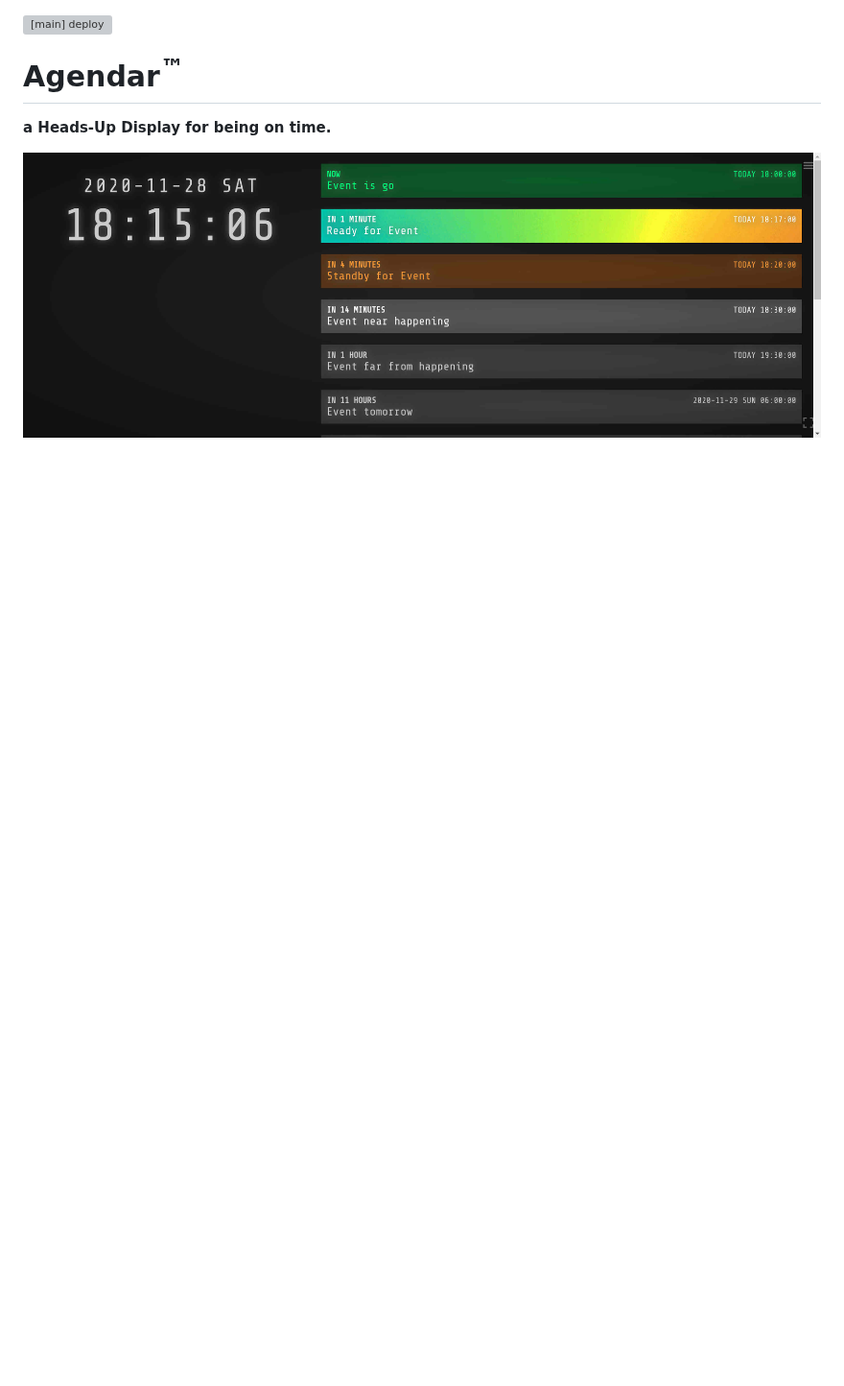
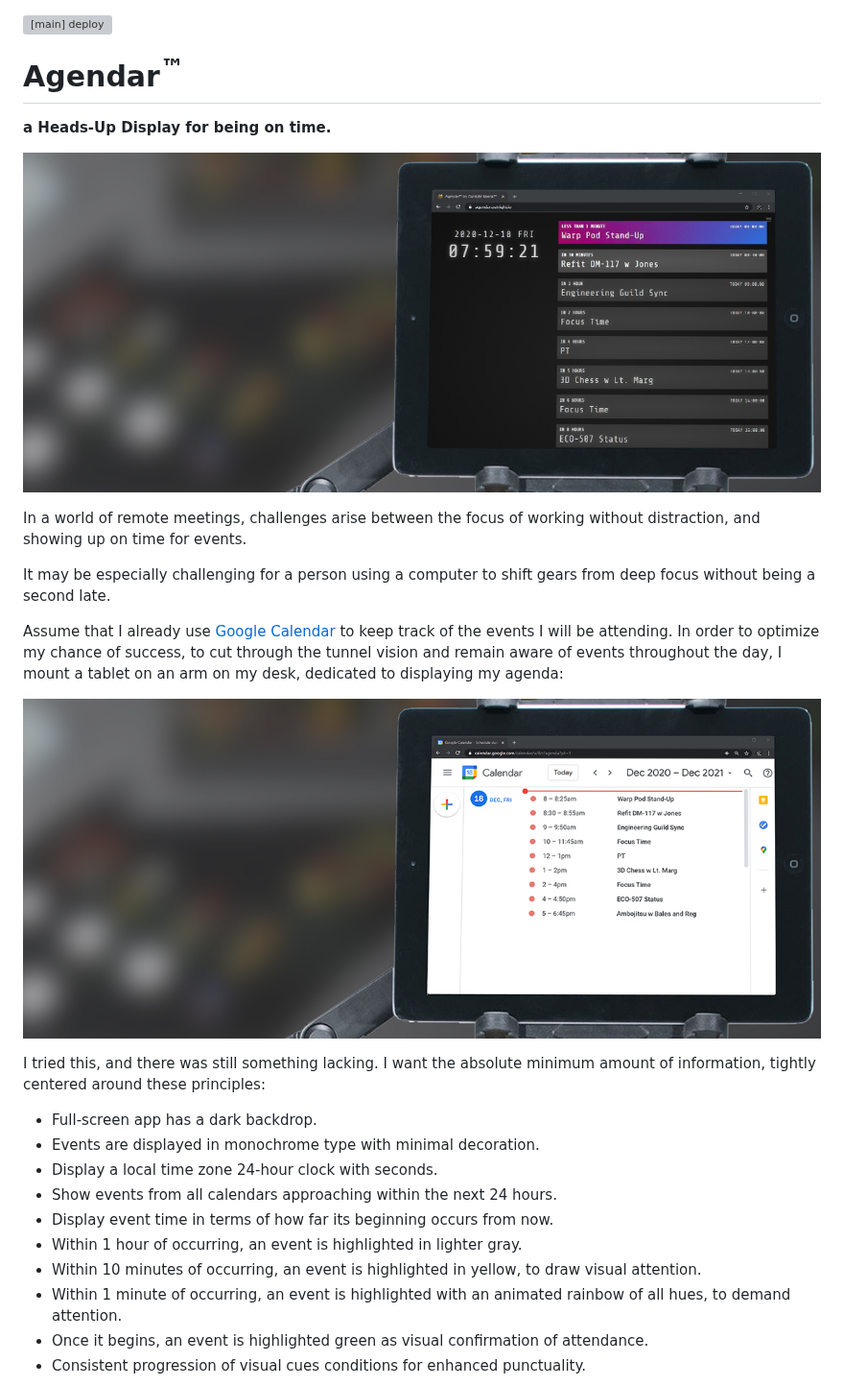
Before and after one commit to outrightmental/agendar, a Markdown page: README.md, the part around one of its changes. Shown at 96% size. Drawn GitHub-style; pictures changed too: public/images/AgendarUsage1.jpg (added), public/images/BeforeAgendar.jpg (added); blank space fills up the shorter version; grey boxes are pictures that could not be loaded.

Commit message:
Updated demonstration text and artwork

```diff
--- a/README.md
+++ b/README.md
@@ -4,4 +4,26 @@
 
 **a Heads-Up Display for being on time.**
 
-![Agendar™ by Outright Mental™ is a Heads-Up Display for being on time](AgendarByOutrightMental.jpg)
+![Agendar™ by Outright Mental™ is a Heads-Up Display for being on time](public/images/AgendarUsage1.jpg)
+
+In a world of remote meetings, challenges arise between the focus of working without distraction, and showing up on time for events.
+
+It may be especially challenging for a person using a computer to shift gears from deep focus without being a second late.
+
+Assume that I already use [Google Calendar](https://calendar.google.com/) to keep track of the events I will be attending. In order to optimize my chance of success, to cut through the tunnel vision and remain aware of events throughout the day, I mount a tablet on an arm on my desk, dedicated to displaying my agenda:
+
+![Regular display of Google Calendar events](public/images/BeforeAgendar.jpg)
+
+I tried this, and there was still something lacking. I want the absolute minimum amount of information, tightly centered around these principles:
+
+* Full-screen app has a dark backdrop.
+* Events are displayed in monochrome type with minimal decoration.
+* Display a local time zone 24-hour clock with seconds.
+* Show events from all calendars approaching within the next 24 hours.
+* Display event time in terms of how far its beginning occurs from now.
+* Within 1 hour of occurring, an event is highlighted in lighter gray.
+* Within 10 minutes of occurring, an event is highlighted in yellow, to draw visual attention.
+* Within 1 minute of occurring, an event is highlighted with an animated rainbow of all hues, to demand attention.
+* Once it begins, an event is highlighted green as visual confirmation of attendance.
+* Consistent progression of visual cues conditions for enhanced punctuality.
+
```
Also changed, not shown: other parts of README.md (+15 -0 lines), public/images/AgendarUsage0.jpg (added), 1 other file.
